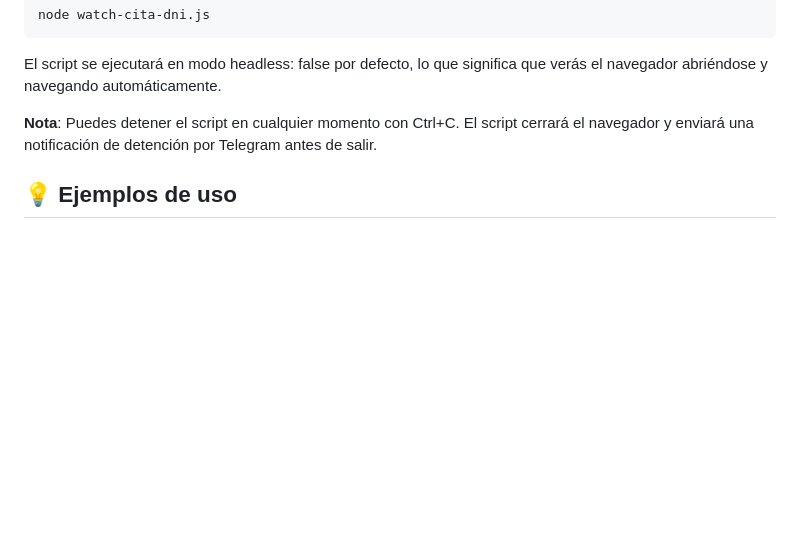
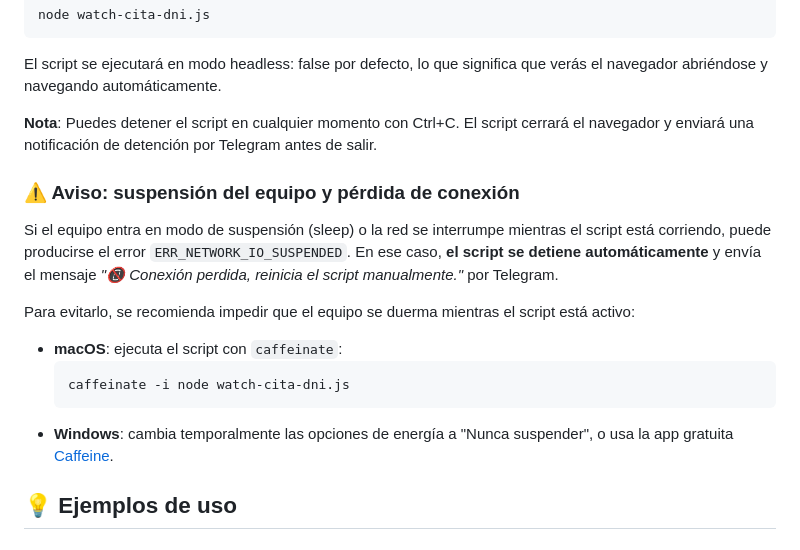
Before and after one commit to rubencougil/cita-dni-watcher, a Markdown page: README.md, the part around the change. Drawn GitHub-style; blank space fills up the shorter version.

Commit message:
Add warning about ERR_NETWORK_IO_SUSPENDED and sleep prevention tips
Co-authored-by: Copilot <223556219+Copilot@users.noreply.github.com>

````diff
--- a/README.md
+++ b/README.md
@@ -106,6 +106,18 @@ El script se ejecutará en modo headless: false por defecto, lo que significa qu
 
 **Nota**: Puedes detener el script en cualquier momento con Ctrl+C. El script cerrará el navegador y enviará una notificación de detención por Telegram antes de salir.
 
+### ⚠️ Aviso: suspensión del equipo y pérdida de conexión
+
+Si el equipo entra en modo de suspensión (sleep) o la red se interrumpe mientras el script está corriendo, puede producirse el error `ERR_NETWORK_IO_SUSPENDED`. En ese caso, **el script se detiene automáticamente** y envía el mensaje *"📵 Conexión perdida, reinicia el script manualmente."* por Telegram.
+
+Para evitarlo, se recomienda impedir que el equipo se duerma mientras el script está activo:
+
+- **macOS**: ejecuta el script con `caffeinate`:
+  ```bash
+  caffeinate -i node watch-cita-dni.js
+  ```
+- **Windows**: cambia temporalmente las opciones de energía a "Nunca suspender", o usa la app gratuita [Caffeine](https://www.zhornsoftware.co.uk/caffeine/).
+
 ## 💡 Ejemplos de uso
 
 ### Ejemplo 1: Notificación solo para citas en mayo o antes
````
